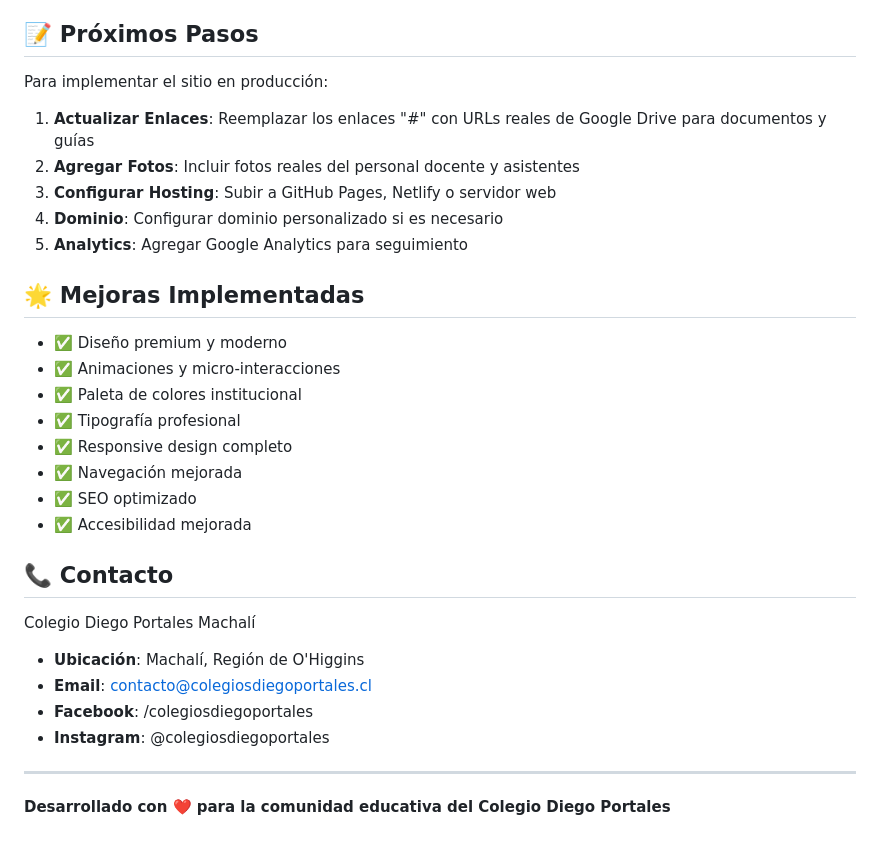
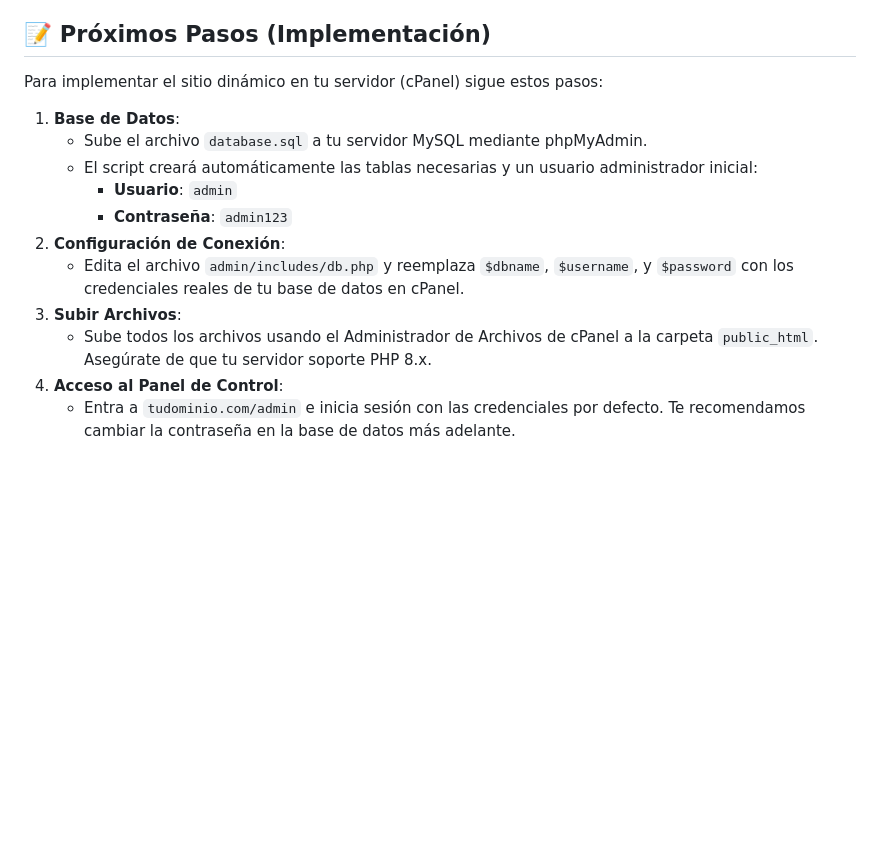
Before and after one commit to bastiascid/colegio-diego-portales, a Markdown page: README.md, the part around the change. Rendered like a GitHub page; blank space fills up the shorter version.

```diff
--- a/README.md
+++ b/README.md
@@ -69,35 +69,18 @@ colegio-diego-portales/
 - Optimización de rendimiento
 - Accesibilidad mejorada
 
-## 📝 Próximos Pasos
+## 📝 Próximos Pasos (Implementación)
 
-Para implementar el sitio en producción:
+Para implementar el sitio dinámico en tu servidor (cPanel) sigue estos pasos:
 
-1. **Actualizar Enlaces**: Reemplazar los enlaces "#" con URLs reales de Google Drive para documentos y guías
-2. **Agregar Fotos**: Incluir fotos reales del personal docente y asistentes
-3. **Configurar Hosting**: Subir a GitHub Pages, Netlify o servidor web
-4. **Dominio**: Configurar dominio personalizado si es necesario
-5. **Analytics**: Agregar Google Analytics para seguimiento
-
-## 🌟 Mejoras Implementadas
-
-- ✅ Diseño premium y moderno
-- ✅ Animaciones y micro-interacciones
-- ✅ Paleta de colores institucional
-- ✅ Tipografía profesional
-- ✅ Responsive design completo
-- ✅ Navegación mejorada
-- ✅ SEO optimizado
-- ✅ Accesibilidad mejorada
-
-## 📞 Contacto
-
-Colegio Diego Portales Machalí
-- **Ubicación**: Machalí, Región de O'Higgins
-- **Email**: contacto@colegiosdiegoportales.cl
-- **Facebook**: /colegiosdiegoportales
-- **Instagram**: @colegiosdiegoportales
-
----
-
-**Desarrollado con ❤️ para la comunidad educativa del Colegio Diego Portales**
+1. **Base de Datos**:
+   - Sube el archivo `database.sql` a tu servidor MySQL mediante phpMyAdmin.
+   - El script creará automáticamente las tablas necesarias y un usuario administrador inicial:
+     - **Usuario**: `admin`
+     - **Contraseña**: `admin123`
+2. **Configuración de Conexión**:
+   - Edita el archivo `admin/includes/db.php` y reemplaza `$dbname`, `$username`, y `$password` con los credenciales reales de tu base de datos en cPanel.
+3. **Subir Archivos**:
+   - Sube todos los archivos usando el Administrador de Archivos de cPanel a la carpeta `public_html`. Asegúrate de que tu servidor soporte PHP 8.x.
+4. **Acceso al Panel de Control**:
+   - Entra a `tudominio.com/admin` e inicia sesión con las credenciales por defecto. Te recomendamos cambiar la contraseña en la base de datos más adelante.
```
